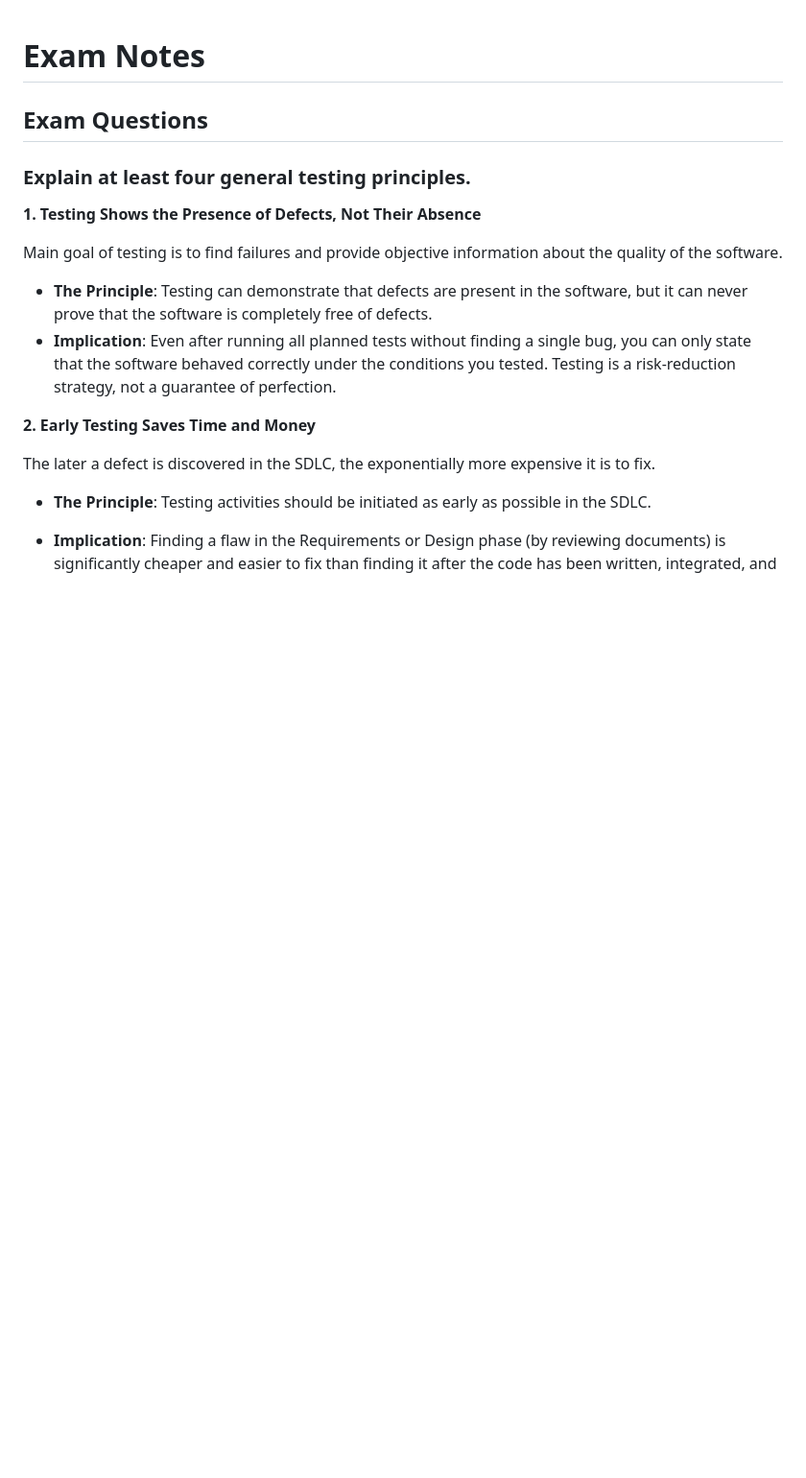
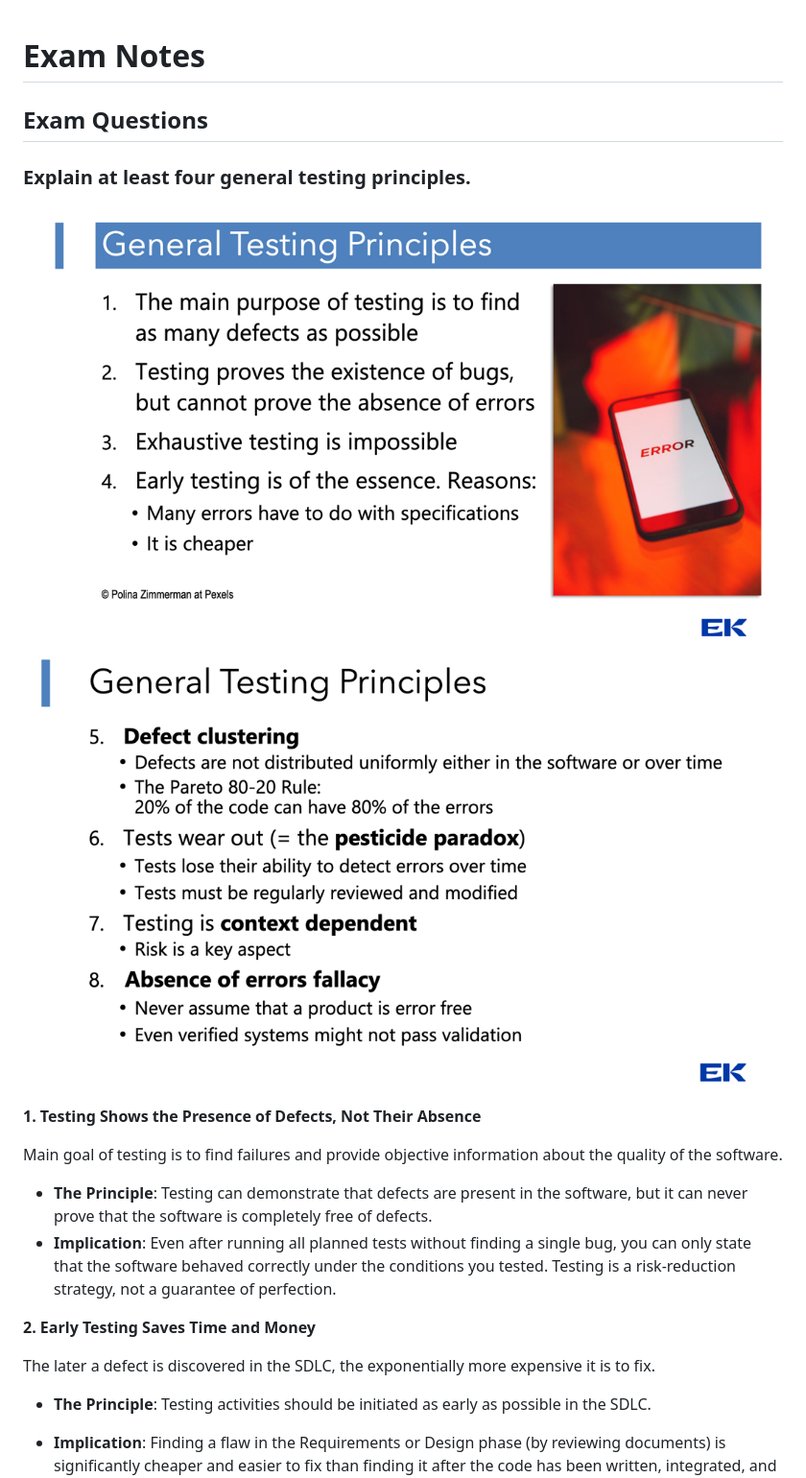
Before and after one commit to realkoder/exam-testing-munchora, a Markdown page: assets/NOTES.md, the part around the change. Shown: that part at 96% size. Drawn GitHub-style; pictures changed too: assets/general-principles1.png (added), assets/general-principles2.png (added); blank space fills up the shorter version.

```diff
--- a/assets/NOTES.md
+++ b/assets/NOTES.md
@@ -3,6 +3,9 @@
 ## Exam Questions
 
 ### Explain at least four general testing principles.
+
+![Arturo material](general-principles1.png)
+![Arturo material](general-principles2.png)
 
 **1. Testing Shows the Presence of Defects, Not Their Absence**
 
```
Also changed, not shown: 3 other files.
